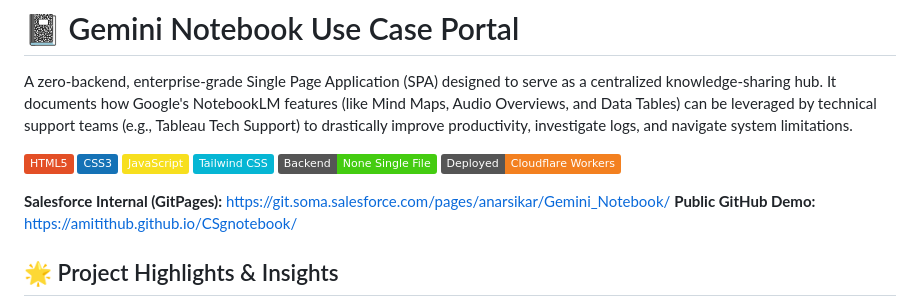
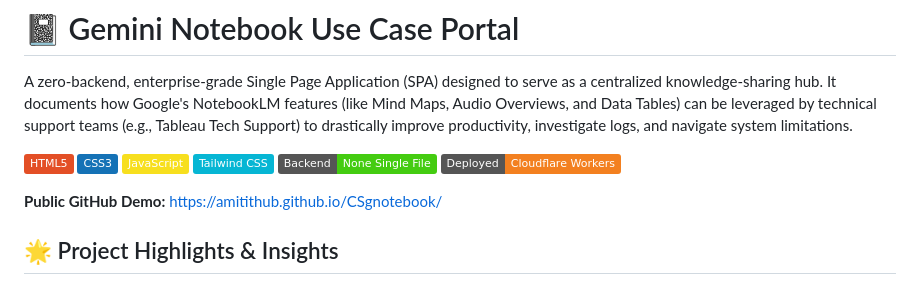
Before and after one commit to amitithub/CSgnotebook, a Markdown page: README.md, the part around the change. Drawn GitHub-style; badges without logos.

```diff
--- a/README.md
+++ b/README.md
@@ -9,7 +9,6 @@ A zero-backend, enterprise-grade Single Page Application (SPA) designed to serve
 ![No Backend Required](https://img.shields.io/badge/Backend-None_Single_File-success)
 ![Cloudflare](https://img.shields.io/badge/Deployed-Cloudflare_Workers-F38020?style=flat&logo=cloudflare&logoColor=white)
 
-**Salesforce Internal (GitPages):** [https://git.soma.salesforce.com/pages/anarsikar/Gemini_Notebook/](https://git.soma.salesforce.com/pages/anarsikar/Gemini_Notebook/)
 **Public GitHub Demo:** [https://amitithub.github.io/CSgnotebook/](https://amitithub.github.io/CSgnotebook/)
 
 ## 🌟 Project Highlights & Insights
```
